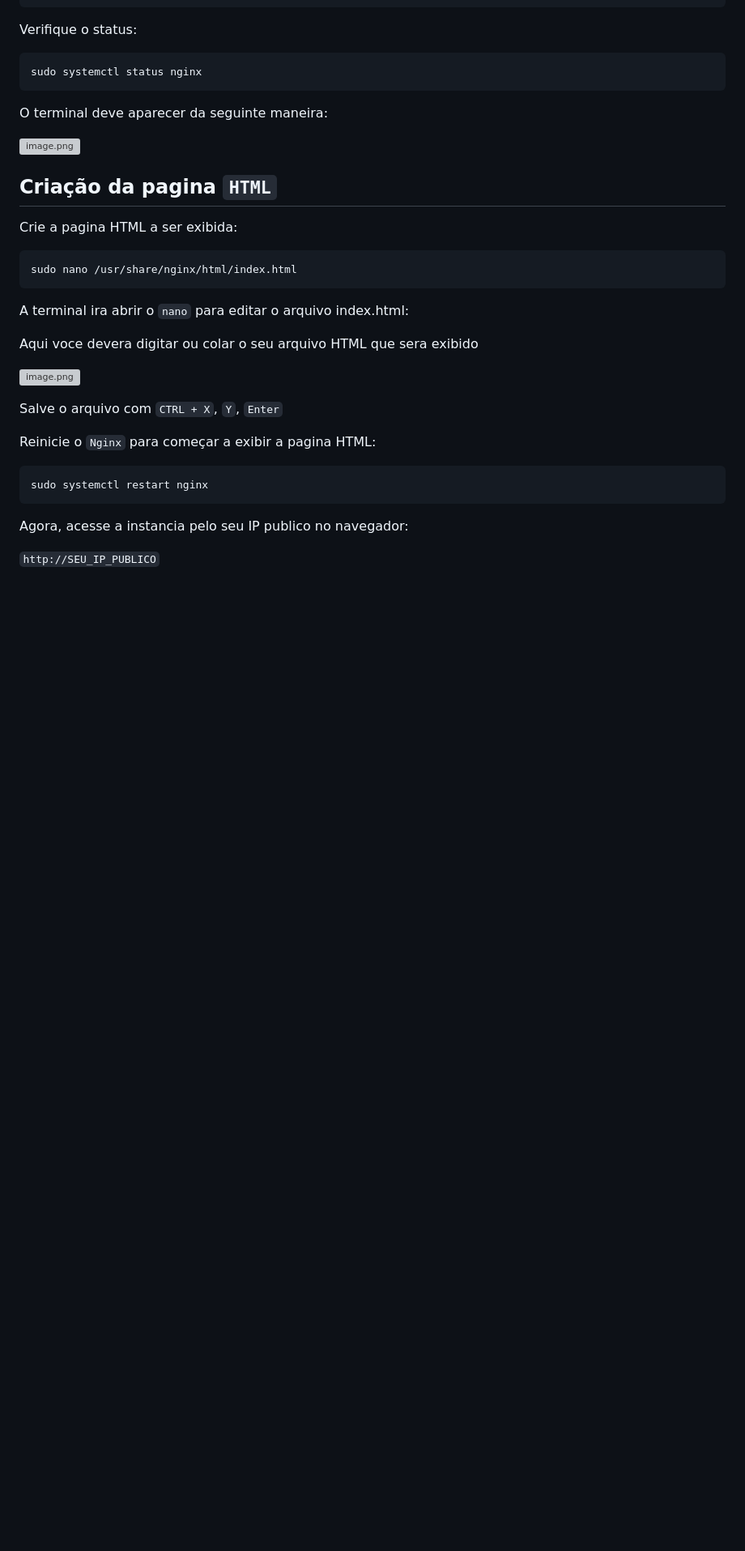
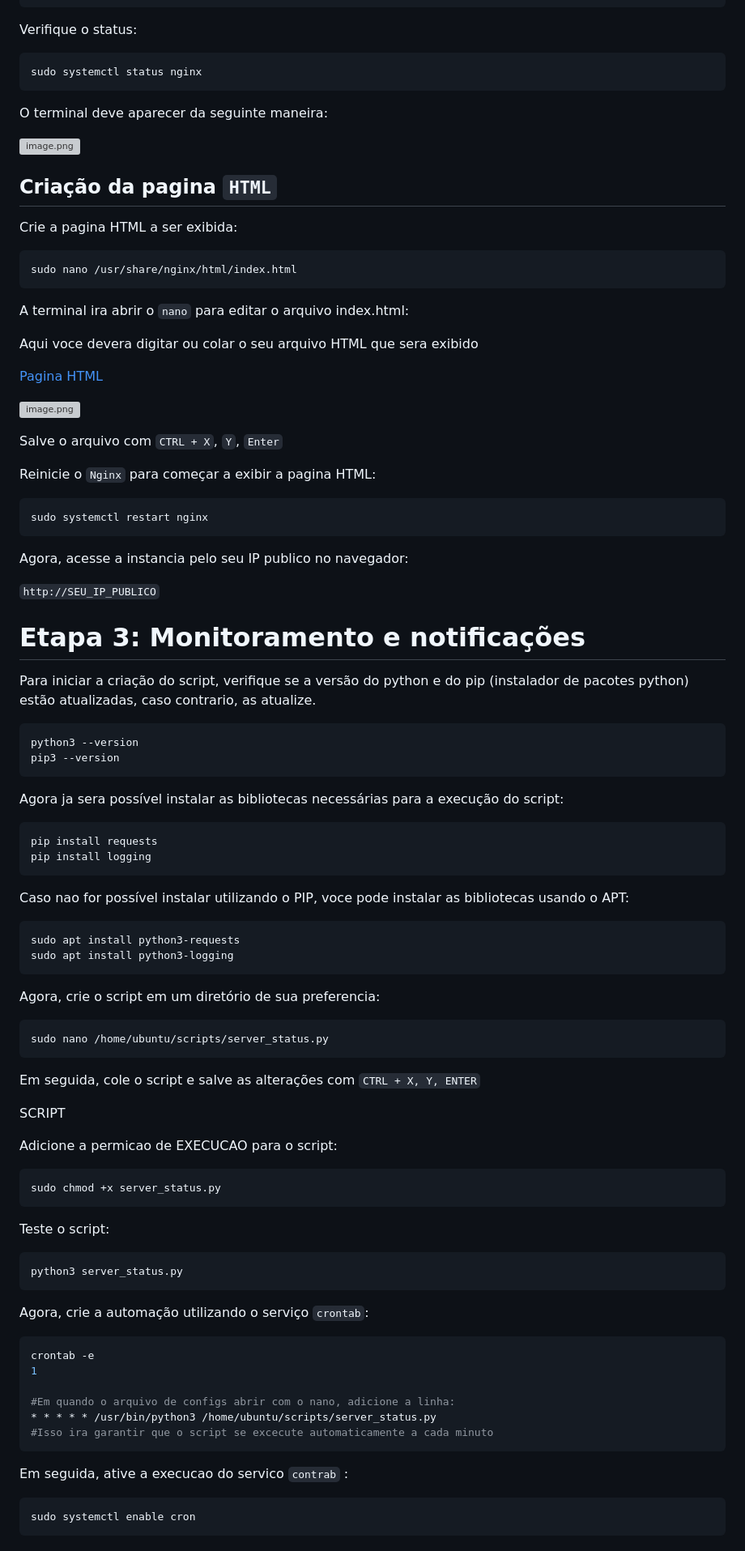
Before and after one commit to arthurfudali/AtividadeLinuxAWS, a Markdown page: README.md, the part around the change. Shown: that part at 81% size. Drawn GitHub-style; blank space fills up the shorter version; grey boxes are pictures that could not be loaded.

````diff
--- a/README.md
+++ b/README.md
@@ -135,6 +135,8 @@ A terminal ira abrir o `nano` para editar o arquivo index.html:
 
 Aqui voce devera digitar ou colar o seu arquivo HTML que sera exibido
 
+[Pagina HTML]()
+
 ![image.png](attachment:36514391-5f3d-4a0b-ba61-b019b8829a30:image.png)
 
 Salve o arquivo com `CTRL + X`, `Y`, `Enter`
@@ -148,3 +150,65 @@ sudo systemctl restart nginx
 Agora, acesse a instancia pelo seu IP publico no navegador:
 
 `http://SEU_IP_PUBLICO`
+
+# Etapa 3: Monitoramento e notificações
+
+Para iniciar a criação do script, verifique se a versão do python e do pip (instalador de pacotes python) estão atualizadas, caso contrario, as atualize.
+
+```bash
+python3 --version
+pip3 --version
+```
+
+Agora ja sera possível instalar as bibliotecas necessárias para a execução do script:
+
+```bash
+pip install requests
+pip install logging
+```
+
+Caso nao for possível instalar utilizando o PIP, voce pode instalar as bibliotecas usando o APT:
+
+```bash
+sudo apt install python3-requests
+sudo apt install python3-logging
+```
+
+Agora, crie o script em um diretório de sua preferencia:
+
+```bash
+sudo nano /home/ubuntu/scripts/server_status.py
+```
+
+Em seguida, cole o script e salve as alterações com `CTRL + X, Y, ENTER`
+
+SCRIPT
+
+Adicione a permicao de EXECUCAO para o script:
+
+```bash
+sudo chmod +x server_status.py
+```
+
+Teste o script:
+
+```bash
+python3 server_status.py
+```
+
+Agora, crie a automação utilizando o serviço `crontab`:
+
+```bash
+crontab -e
+1
+
+#Em quando o arquivo de configs abrir com o nano, adicione a linha:
+* * * * * /usr/bin/python3 /home/ubuntu/scripts/server_status.py
+#Isso ira garantir que o script se excecute automaticamente a cada minuto
+```
+
+Em seguida, ative a execucao do servico `contrab` :
+
+```bash
+sudo systemctl enable cron
+```
````
